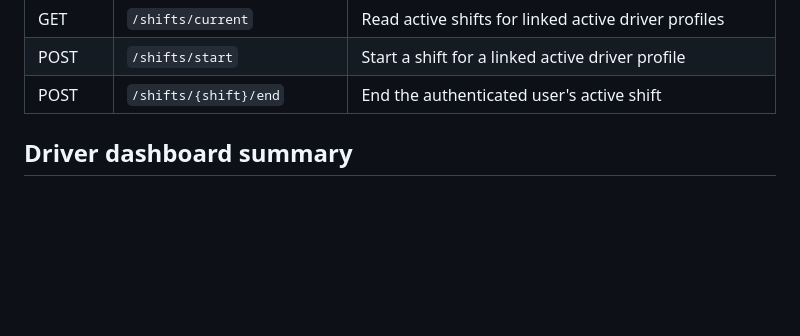
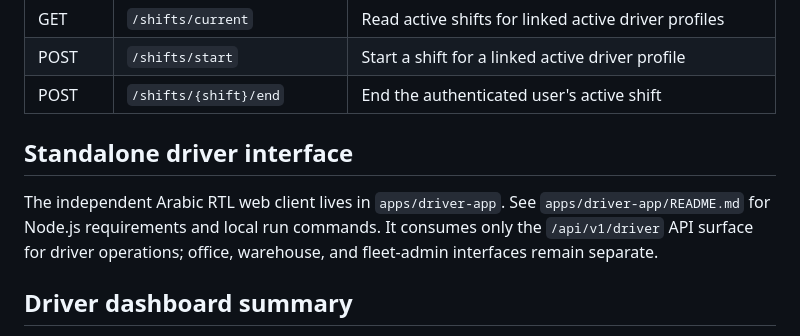
Before and after one commit to e-proo/authentication-learning, a Markdown page: docs/DRIVER_APP_API.md, the part around the change. Drawn GitHub-style; blank space fills up the shorter version.

Commit message:
Link API documentation to the standalone driver app

```diff
--- a/docs/DRIVER_APP_API.md
+++ b/docs/DRIVER_APP_API.md
@@ -21,6 +21,10 @@ All endpoints require a valid Sanctum-authenticated user. Requests are additiona
 | GET | `/shifts/current` | Read active shifts for linked active driver profiles |
 | POST | `/shifts/start` | Start a shift for a linked active driver profile |
 | POST | `/shifts/{shift}/end` | End the authenticated user's active shift |
+
+## Standalone driver interface
+
+The independent Arabic RTL web client lives in `apps/driver-app`. See `apps/driver-app/README.md` for Node.js requirements and local run commands. It consumes only the `/api/v1/driver` API surface for driver operations; office, warehouse, and fleet-admin interfaces remain separate.
 
 ## Driver dashboard summary
 
```
